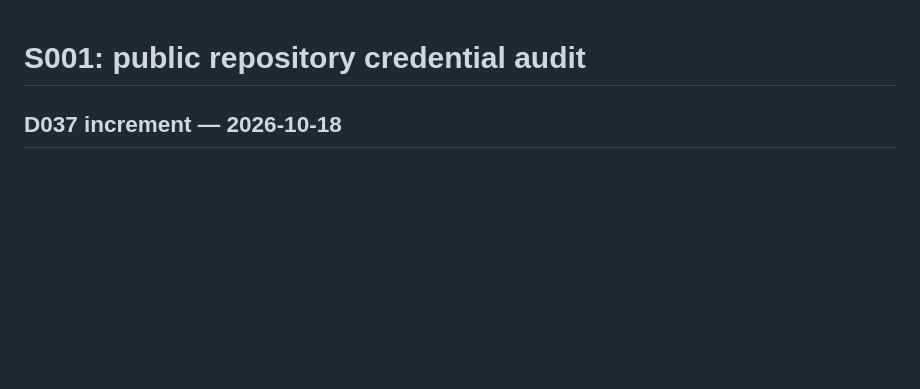
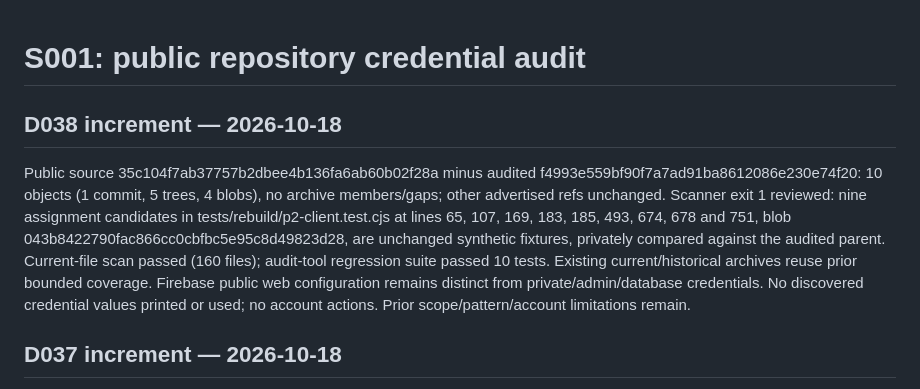
Before and after one commit to jtkmanga/GPT-VOXEL-3D, a Markdown page: docs/development/SECRET_AUDIT.md, the part around the change. GitHub-like rendering; blank space fills up the shorter version.

```diff
--- a/docs/development/SECRET_AUDIT.md
+++ b/docs/development/SECRET_AUDIT.md
@@ -1,4 +1,18 @@
 # S001: public repository credential audit
+
+## D038 increment — 2026-10-18
+
+Public source 35c104f7ab37757b2dbee4b136fa6ab60b02f28a minus audited
+f4993e559bf90f7a7ad91ba8612086e230e74f20: 10 objects (1 commit, 5 trees,
+4 blobs), no archive members/gaps; other advertised refs unchanged.
+Scanner exit 1 reviewed: nine assignment candidates in tests/rebuild/p2-client.test.cjs
+at lines 65, 107, 169, 183, 185, 493, 674, 678 and 751, blob
+043b8422790fac866cc0cbfbc5e95c8d49823d28, are unchanged synthetic fixtures,
+privately compared against the audited parent. Current-file scan passed (160 files);
+audit-tool regression suite passed 10 tests. Existing current/historical archives
+reuse prior bounded coverage. Firebase public web configuration remains distinct
+from private/admin/database credentials. No discovered credential values printed
+or used; no account actions. Prior scope/pattern/account limitations remain.
 
 ## D037 increment — 2026-10-18
 
```
Also changed, not shown: docs/development/PLAN.md (+2 -1 lines), docs/development/STATE.md (+12 -3 lines).
